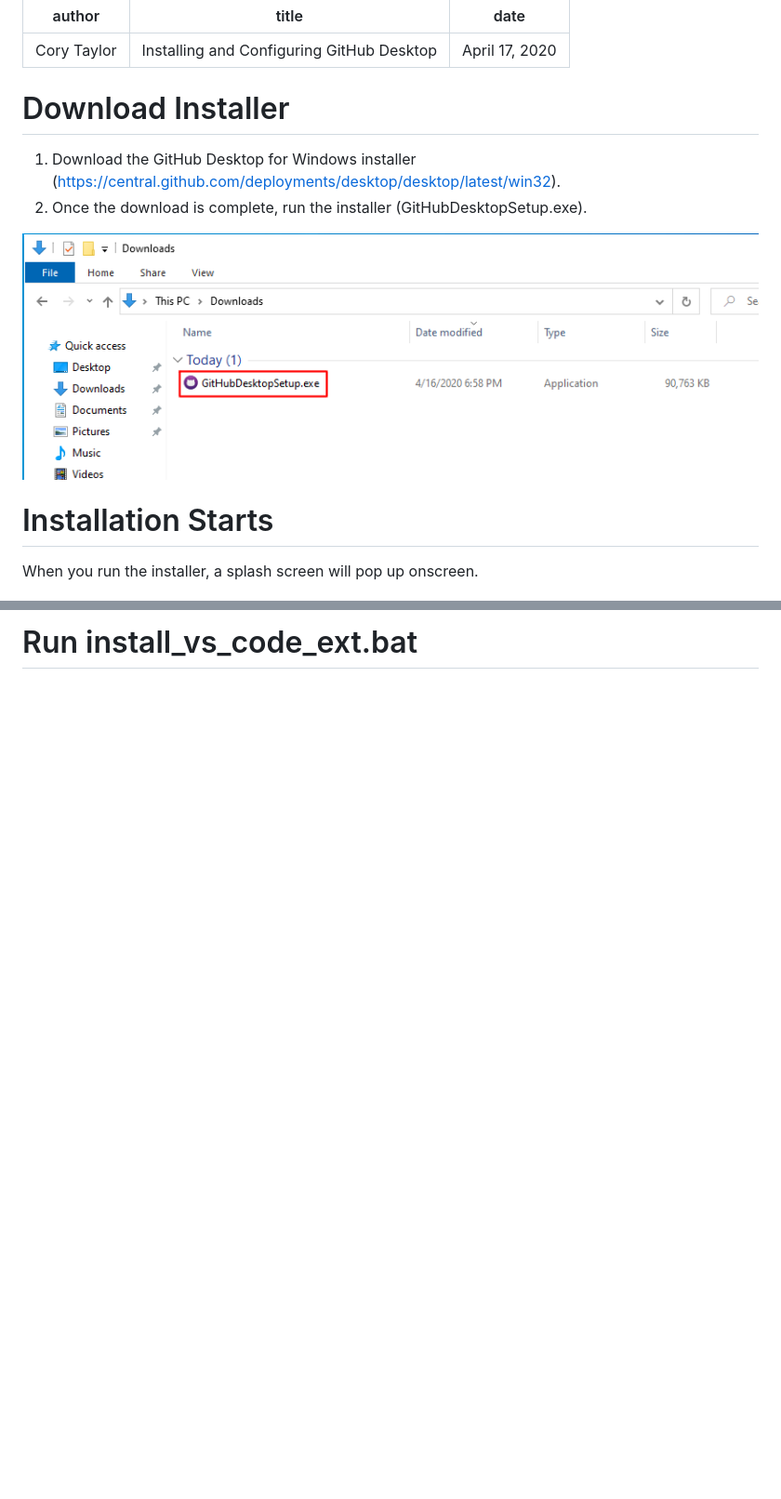
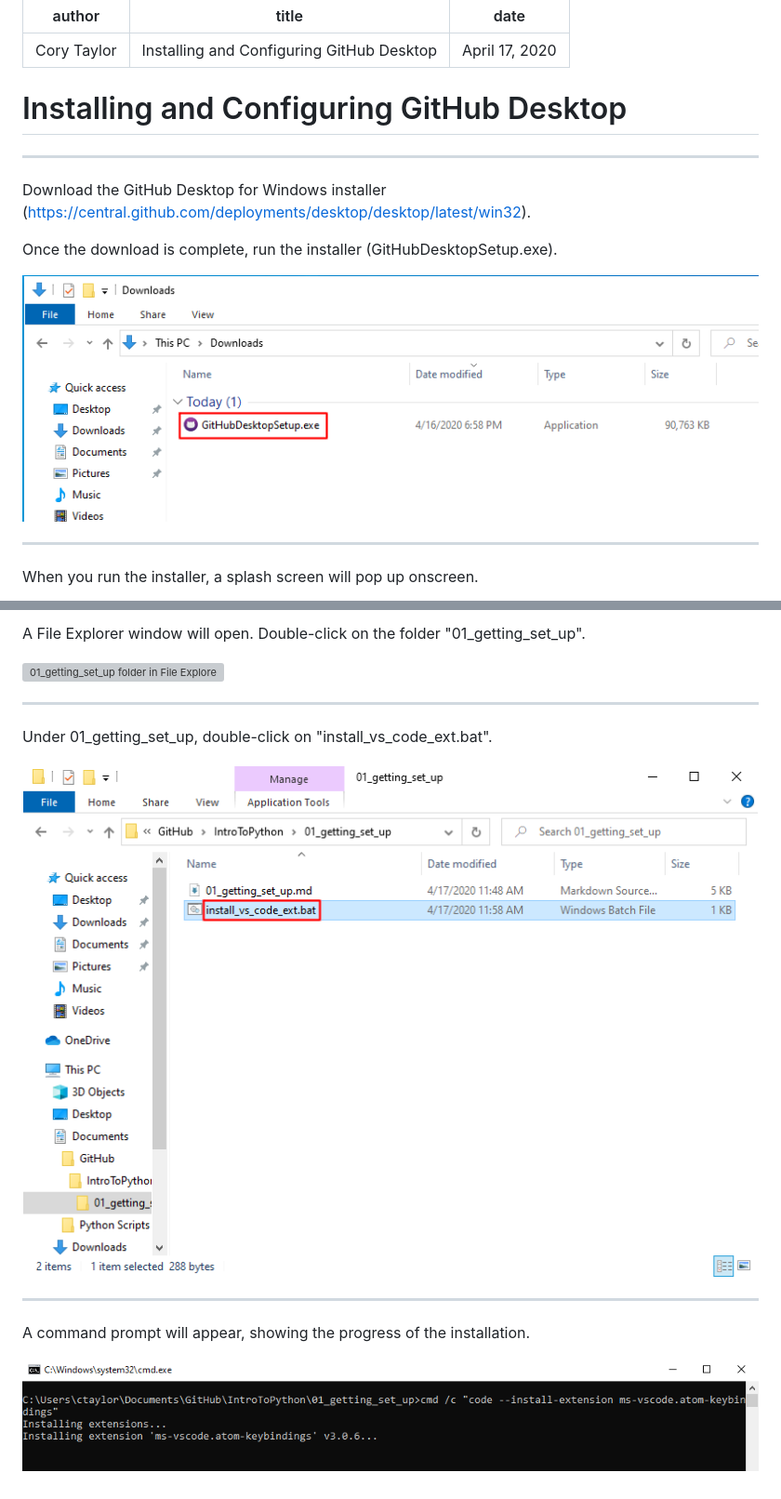
Before and after one commit to nicolerenene/IntroToPython, a Markdown page: 01_getting_set_up/04_install_github_desktop.md, 2 parts joined by grey strips. Shown: that part at 93% size. GitHub-like rendering; pictures changed too: 01_getting_set_up/assets/img/github_desktop_12_install_vs_code_ext.png, 01_getting_set_up/assets/img/github_desktop_13_cmd_window.png; blank space fills up the shorter version; grey boxes are pictures that could not be loaded.

Commit message:
Finished GitHub Desktop install directions

```diff
--- a/01_getting_set_up/04_install_github_desktop.md
+++ b/01_getting_set_up/04_install_github_desktop.md
@@ -4,14 +4,17 @@ title: Installing and Configuring GitHub Desktop
 date: April 17, 2020
 ---
 
-# Download Installer
+# Installing and Configuring GitHub Desktop
 
-1. Download the GitHub Desktop for Windows installer (https://central.github.com/deployments/desktop/desktop/latest/win32).
-2. Once the download is complete, run the installer (GitHubDesktopSetup.exe).
+---
+
+Download the GitHub Desktop for Windows installer (https://central.github.com/deployments/desktop/desktop/latest/win32).
+
+Once the download is complete, run the installer (GitHubDesktopSetup.exe).
 
 ![GitHubDesktopSetup.exe in Windows File Explorer](assets/img/github_desktop_01_installer_exe.png)
 
-# Installation Starts
+---
 
 When you run the installer, a splash screen will pop up onscreen.
 
@@ -90,2 +89,16 @@ When the fetch is complete (the "Fetch origin" button will say "Last fetched jus
 
-# Run install_vs_code_ext.bat
+A File Explorer window will open. Double-click on the folder "01_getting_set_up".
+
+![01_getting_set_up folder in File Explorer](assets/img/github_desktop_11_show_in_explorer.png)
+
+---
+
+Under 01_getting_set_up, double-click on "install_vs_code_ext.bat".
+
+![install_vs_code_ext.bat](assets/img/github_desktop_12_install_vs_code_ext.png)
+
+---
+
+A command prompt will appear, showing the progress of the installation.
+
+![cmd window showing VS Code extension installation](assets/img/github_desktop_13_cmd_window.png)
```
Also changed, not shown: other parts of 01_getting_set_up/04_install_github_desktop.md (+16 -20 lines).
